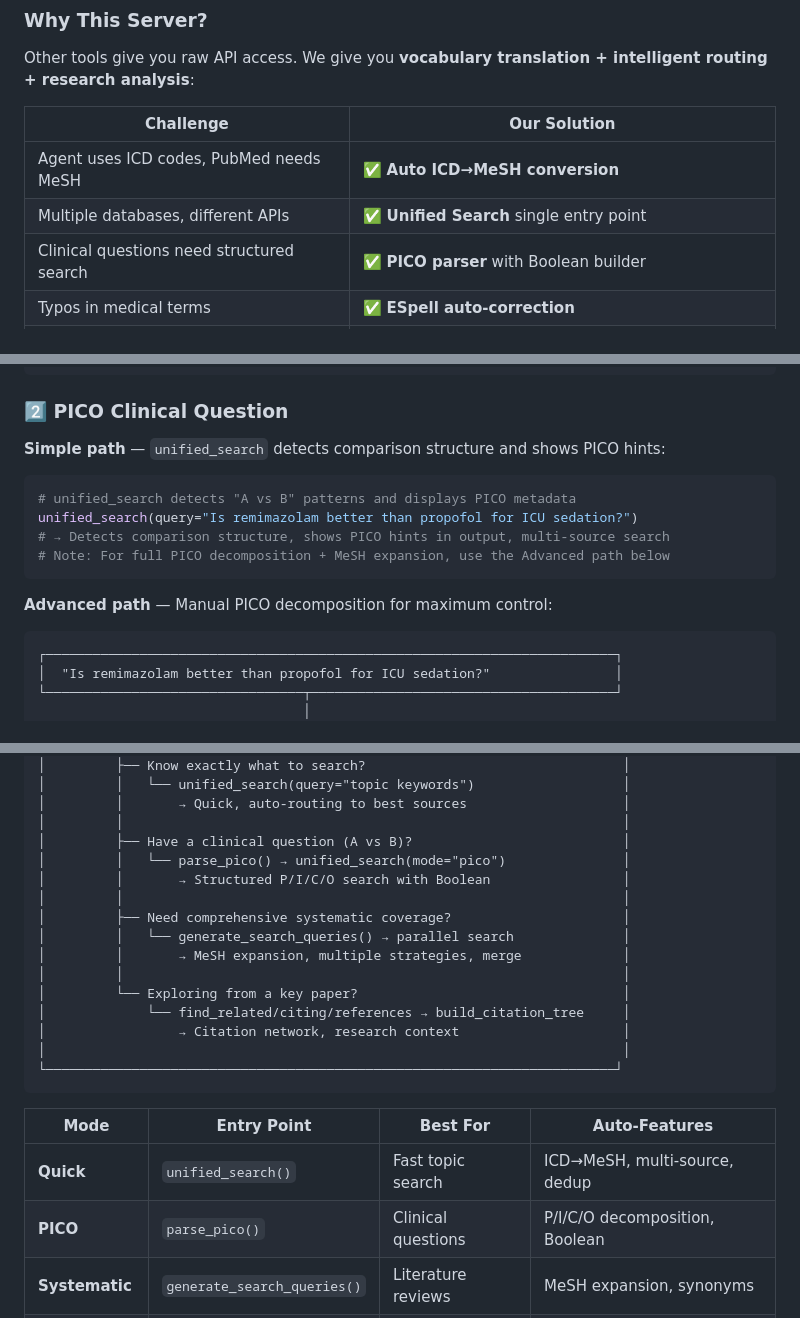
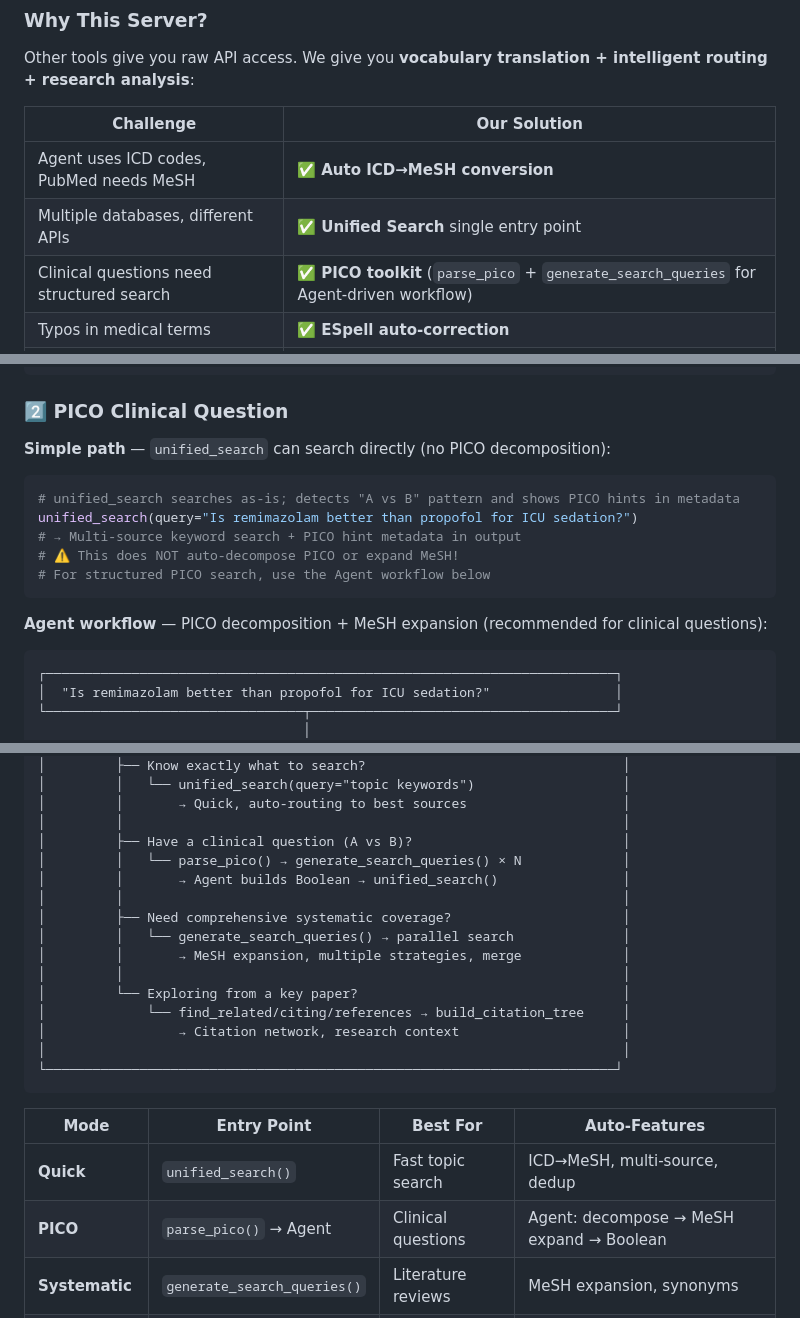
Before and after one commit to u9401066/pubmed-search-mcp, a Markdown page: README.md, 3 parts joined by grey strips. GitHub-like rendering.

````diff
--- a/README.md
+++ b/README.md
@@ -223,7 +223,7 @@ Other tools give you raw API access. We give you **vocabulary translation + inte
 |-----------|-------------|
 | Agent uses ICD codes, PubMed needs MeSH | ✅ **Auto ICD→MeSH conversion** |
 | Multiple databases, different APIs | ✅ **Unified Search** single entry point |
-| Clinical questions need structured search | ✅ **PICO parser** with Boolean builder |
+| Clinical questions need structured search | ✅ **PICO toolkit** (`parse_pico` + `generate_search_queries` for Agent-driven workflow) |
 | Typos in medical terms | ✅ **ESpell auto-correction** |
 | Too many results from one source | ✅ **Parallel multi-source** with dedup |
 | Need to trace research evolution | ✅ **Research Timeline** with milestone detection |
@@ -449,16 +449,17 @@ unified_search(query="I10 treatment in E11.9 patients")
 
 ### 2️⃣ PICO Clinical Question
 
-**Simple path** — `unified_search` detects comparison structure and shows PICO hints:
+**Simple path** — `unified_search` can search directly (no PICO decomposition):
 
 ```python
-# unified_search detects "A vs B" patterns and displays PICO metadata
+# unified_search searches as-is; detects "A vs B" pattern and shows PICO hints in metadata
 unified_search(query="Is remimazolam better than propofol for ICU sedation?")
-# → Detects comparison structure, shows PICO hints in output, multi-source search
-# Note: For full PICO decomposition + MeSH expansion, use the Advanced path below
+# → Multi-source keyword search + PICO hint metadata in output
+# ⚠️ This does NOT auto-decompose PICO or expand MeSH!
+# For structured PICO search, use the Agent workflow below
 ```
 
-**Advanced path** — Manual PICO decomposition for maximum control:
+**Agent workflow** — PICO decomposition + MeSH expansion (recommended for clinical questions):
 
 ```
 ┌─────────────────────────────────────────────────────────────────────────┐
@@ -570,8 +571,8 @@ analyze_fulltext_access(pmids="last")
 │         │       → Quick, auto-routing to best sources                    │
 │         │                                                                │
 │         ├── Have a clinical question (A vs B)?                           │
-│         │   └── parse_pico() → unified_search(mode="pico")               │
-│         │       → Structured P/I/C/O search with Boolean                 │
+│         │   └── parse_pico() → generate_search_queries() × N             │
+│         │       → Agent builds Boolean → unified_search()                │
 │         │                                                                │
 │         ├── Need comprehensive systematic coverage?                      │
 │         │   └── generate_search_queries() → parallel search              │
@@ -587,7 +588,7 @@ analyze_fulltext_access(pmids="last")
 | Mode | Entry Point | Best For | Auto-Features |
 |------|-------------|----------|---------------|
 | **Quick** | `unified_search()` | Fast topic search | ICD→MeSH, multi-source, dedup |
-| **PICO** | `parse_pico()` | Clinical questions | P/I/C/O decomposition, Boolean |
+| **PICO** | `parse_pico()` → Agent | Clinical questions | Agent: decompose → MeSH expand → Boolean |
 | **Systematic** | `generate_search_queries()` | Literature reviews | MeSH expansion, synonyms |
 | **Exploration** | `find_*_articles()` | From key paper | Citation network, related |
 
````
Also changed, not shown: other parts of README.md (+1 -1 lines), README.zh-TW.md (+11 -10 lines).
